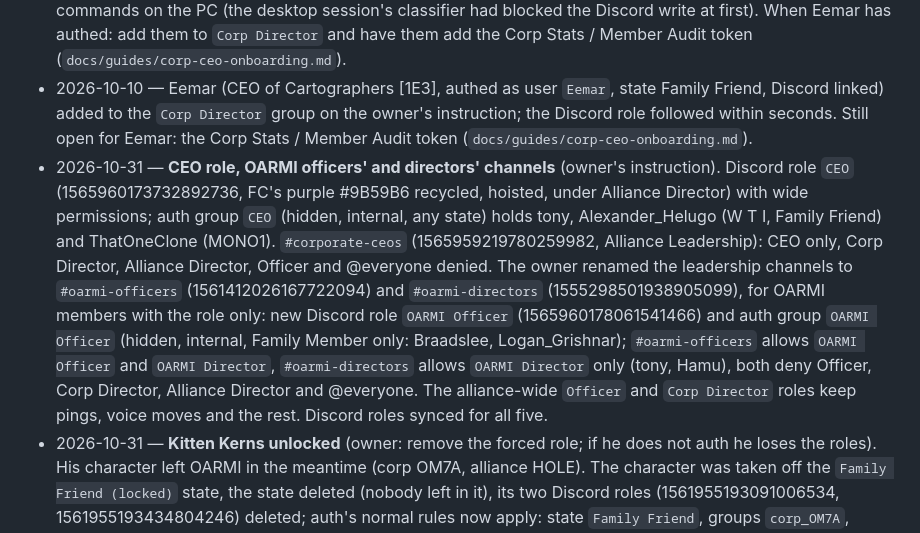
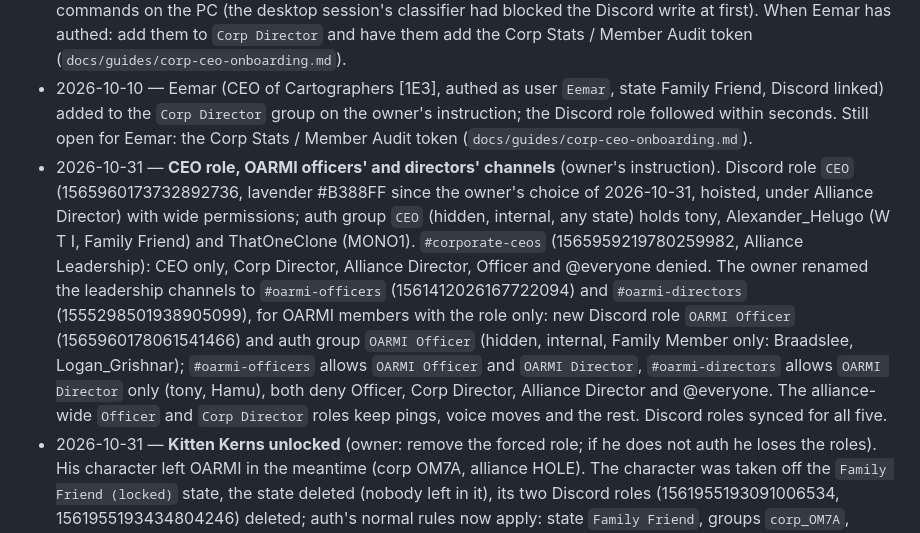
Before and after one commit to Tony-carboni/Orlov, a Markdown page: docs/design/membership.md, the part around the change. Rendered like a GitHub page.

Commit message:
CEO role colour: lavender
Co-Authored-By: Claude Fable 5.1 <noreply@anthropic.com>

```diff
--- a/docs/design/membership.md
+++ b/docs/design/membership.md
@@ -65,7 +65,7 @@ Discord role hierarchy (top → bottom): bot role · Alliance Director · CEO ·
 - 2026-10-08 — ESI shows Go Browns [GB44] inside ORLOV (scheduled check 12:47 UTC); the one-off removed: GB44 taken off the `Family Member` state's corporation list (backup `aa-db-2026-10-08-1347.sql.gz` first). Masterxxx and MrFreshy_Valterus keep `Family Member` through the alliance rule. The state's corporations are OARMI and GWON again.
 - 2026-10-10 — **Cartographers [1E3]** (corp 98846240, founded 2026-10-09, 2 members, CEO Eemar, no alliance) prepared ahead of its members authing per the 2026-10-05 rule: corporation registered in auth (pk 14), auto-group `corp_1E3` created in advance (group pk 14, managed link pk 10, 0 members), **not** listed on the `Family Member` state. Discord role `corp_1E3` (1558471529639976965) created in advance with the Discord client's `match_or_create_role_from_name()` once the owner had added a permission rule for `ssh orlov` commands on the PC (the desktop session's classifier had blocked the Discord write at first). When Eemar has authed: add them to `Corp Director` and have them add the Corp Stats / Member Audit token (`docs/guides/corp-ceo-onboarding.md`).
 - 2026-10-10 — Eemar (CEO of Cartographers [1E3], authed as user `Eemar`, state Family Friend, Discord linked) added to the `Corp Director` group on the owner's instruction; the Discord role followed within seconds. Still open for Eemar: the Corp Stats / Member Audit token (`docs/guides/corp-ceo-onboarding.md`).
-- 2026-10-31 — **CEO role, OARMI officers' and directors' channels** (owner's instruction). Discord role `CEO` (1565960173732892736, FC's purple #9B59B6 recycled, hoisted, under Alliance Director) with wide permissions; auth group `CEO` (hidden, internal, any state) holds tony, Alexander_Helugo (W T I, Family Friend) and ThatOneClone (MONO1). `#corporate-ceos` (1565959219780259982, Alliance Leadership): CEO only, Corp Director, Alliance Director, Officer and @everyone denied. The owner renamed the leadership channels to `#oarmi-officers` (1561412026167722094) and `#oarmi-directors` (1555298501938905099), for OARMI members with the role only: new Discord role `OARMI Officer` (1565960178061541466) and auth group `OARMI Officer` (hidden, internal, Family Member only: Braadslee, Logan_Grishnar); `#oarmi-officers` allows `OARMI Officer` and `OARMI Director`, `#oarmi-directors` allows `OARMI Director` only (tony, Hamu), both deny Officer, Corp Director, Alliance Director and @everyone. The alliance-wide `Officer` and `Corp Director` roles keep pings, voice moves and the rest. Discord roles synced for all five.
+- 2026-10-31 — **CEO role, OARMI officers' and directors' channels** (owner's instruction). Discord role `CEO` (1565960173732892736, lavender #B388FF since the owner's choice of 2026-10-31, hoisted, under Alliance Director) with wide permissions; auth group `CEO` (hidden, internal, any state) holds tony, Alexander_Helugo (W T I, Family Friend) and ThatOneClone (MONO1). `#corporate-ceos` (1565959219780259982, Alliance Leadership): CEO only, Corp Director, Alliance Director, Officer and @everyone denied. The owner renamed the leadership channels to `#oarmi-officers` (1561412026167722094) and `#oarmi-directors` (1555298501938905099), for OARMI members with the role only: new Discord role `OARMI Officer` (1565960178061541466) and auth group `OARMI Officer` (hidden, internal, Family Member only: Braadslee, Logan_Grishnar); `#oarmi-officers` allows `OARMI Officer` and `OARMI Director`, `#oarmi-directors` allows `OARMI Director` only (tony, Hamu), both deny Officer, Corp Director, Alliance Director and @everyone. The alliance-wide `Officer` and `Corp Director` roles keep pings, voice moves and the rest. Discord roles synced for all five.
 - 2026-10-31 — **Kitten Kerns unlocked** (owner: remove the forced role; if he does not auth he loses the roles). His character left OARMI in the meantime (corp OM7A, alliance HOLE). The character was taken off the `Family Friend (locked)` state, the state deleted (nobody left in it), its two Discord roles (1561955193091006534, 1561955193434804246) deleted; auth's normal rules now apply: state `Family Friend`, groups `corp_OM7A`, Discord roles `Family Friend` and `corp_OM7A`. Backup `aa-db-2026-10-31-0516.sql.gz` first.
 - 2026-10-30 — **FC role retired** (owner's decision for the November State of the Union: every member can send pings, the FC role is dissolved). `#pings` now allows the `Family Member` role what FC had (send, @everyone, embeds, attachments, history, reactions, threads); the auth group `FC` was emptied (tony, Sabbard, Braadslee, Tavaga) and deleted; the Discord role `FC` (1555294425817817099) deleted; the owner deleted the FCs category with `#fc-discussions`, `#fittings` and `voice4`. Script: `deploy/discord-admin/retire_fc_role.py`. Note for scripts: removing a group from all its users must go user by user, auth's group signal fails on a bulk clear.
 - 2026-10-30 — **Officer** role and group (owner's instruction). Discord role `Officer` (1565608823388114975, hoisted, amber #F39C12 since the owner's choice of 2026-10-30, Corp Director moved to dark orange #D35400, Alliance Director pink-red unchanged; above FC, below Corp Director) with the guild permission Move members; `Alliance Director` and `Corp Director` got Move members too. The owner renamed the leadership channels: `#officers` (the former `#oarmi-directors`, 1561412026167722094) now allows Officer, Corp Director and Alliance Director the full chat set and denies @everyone (the `OARMI Director` overwrite was dropped; the role itself still exists and gates nothing); `#directors` (the former `#all-corp-directors`, 1555298501938905099) allows Corp Director and Alliance Director, denies Officer and @everyone; `#pings` allows Officer what FC and the directors have (send, @everyone); `voice 3` under Alliance Leadership also allows Alliance Director. Auth group `Officer` (pk 44, hidden, internal, allowed state Family Member only), so an officer who stops being a member loses the group and the role at the next state check, as with the director groups. Membership: add the user to the auth group, the Discord role follows. First officers (2026-10-30, owner's instruction): Braadslee and Logan Grishnar; roles synced at once. (The FC channels were deleted with the FC role on 2026-10-30.)
```
Also changed, not shown: docs/handoff.md (+1 -1 lines).
